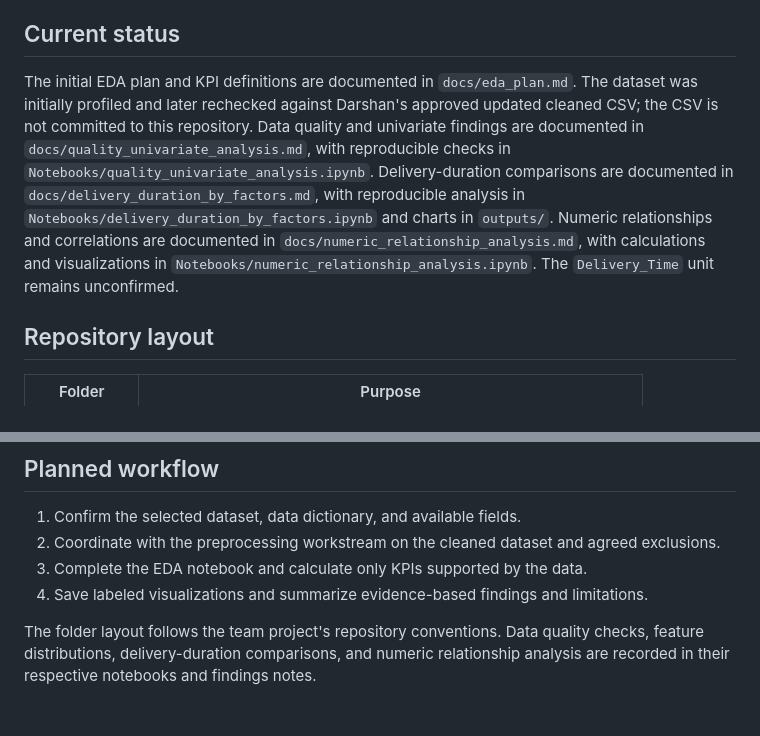
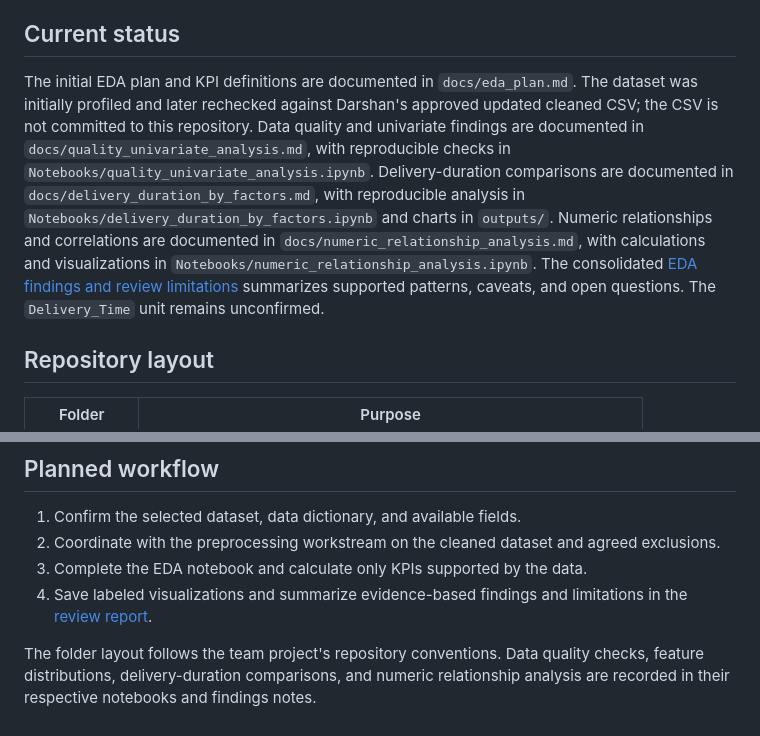
Before and after one commit to SriramReddyAiluri/delivery-route-delay-forecasting-eda, a Markdown page: README.md, 2 parts joined by grey strips. GitHub-like rendering.

Commit message:
eda: add findings review and clarify chart sample sizes

```diff
--- a/README.md
+++ b/README.md
@@ -8,7 +8,7 @@ The EDA work will examine delivery performance and, where the selected dataset s
 
 ## Current status
 
-The initial EDA plan and KPI definitions are documented in `docs/eda_plan.md`. The dataset was initially profiled and later rechecked against Darshan's approved updated cleaned CSV; the CSV is not committed to this repository. Data quality and univariate findings are documented in `docs/quality_univariate_analysis.md`, with reproducible checks in `Notebooks/quality_univariate_analysis.ipynb`. Delivery-duration comparisons are documented in `docs/delivery_duration_by_factors.md`, with reproducible analysis in `Notebooks/delivery_duration_by_factors.ipynb` and charts in `outputs/`. Numeric relationships and correlations are documented in `docs/numeric_relationship_analysis.md`, with calculations and visualizations in `Notebooks/numeric_relationship_analysis.ipynb`. The `Delivery_Time` unit remains unconfirmed.
+The initial EDA plan and KPI definitions are documented in `docs/eda_plan.md`. The dataset was initially profiled and later rechecked against Darshan's approved updated cleaned CSV; the CSV is not committed to this repository. Data quality and univariate findings are documented in `docs/quality_univariate_analysis.md`, with reproducible checks in `Notebooks/quality_univariate_analysis.ipynb`. Delivery-duration comparisons are documented in `docs/delivery_duration_by_factors.md`, with reproducible analysis in `Notebooks/delivery_duration_by_factors.ipynb` and charts in `outputs/`. Numeric relationships and correlations are documented in `docs/numeric_relationship_analysis.md`, with calculations and visualizations in `Notebooks/numeric_relationship_analysis.ipynb`. The consolidated [EDA findings and review limitations](docs/eda_findings_review.md) summarizes supported patterns, caveats, and open questions. The `Delivery_Time` unit remains unconfirmed.
 
 ## Repository layout
 
@@ -25,6 +25,6 @@ The initial EDA plan and KPI definitions are documented in `docs/eda_plan.md`. T
 1. Confirm the selected dataset, data dictionary, and available fields.
 2. Coordinate with the preprocessing workstream on the cleaned dataset and agreed exclusions.
 3. Complete the EDA notebook and calculate only KPIs supported by the data.
-4. Save labeled visualizations and summarize evidence-based findings and limitations.
+4. Save labeled visualizations and summarize evidence-based findings and limitations in the [review report](docs/eda_findings_review.md).
 
 The folder layout follows the team project's repository conventions. Data quality checks, feature distributions, delivery-duration comparisons, and numeric relationship analysis are recorded in their respective notebooks and findings notes.
```
Also changed, not shown: docs/eda_findings_review.md (added, +40 -0 lines), docs/numeric_relationship_analysis.md (+2 -2 lines), outputs/delivery_duration_numeric_relationships.png, outputs/numeric_relationship_correlation_heatmap.png, 1 other file.
